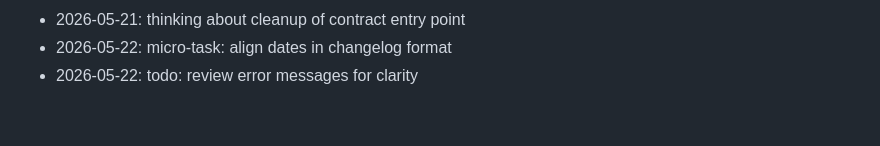
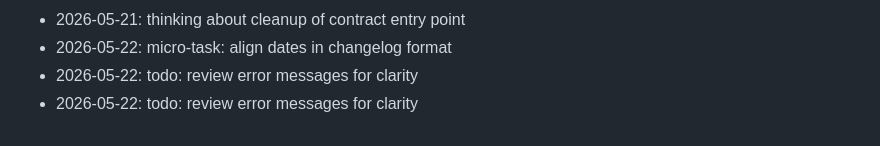
Before and after one commit to dhitalmonster-hub/emoji-react, a Markdown page: NOTES.md, the part around the change. GitHub-like rendering.

Commit message:
docs(notes): jot down a thought

```diff
--- a/NOTES.md
+++ b/NOTES.md
@@ -79,3 +79,4 @@ Dev journal — informal.
 - 2026-05-21: thinking about cleanup of contract entry point
 - 2026-05-22: micro-task: align dates in changelog format
 - 2026-05-22: todo: review error messages for clarity
+- 2026-05-22: todo: review error messages for clarity
```
